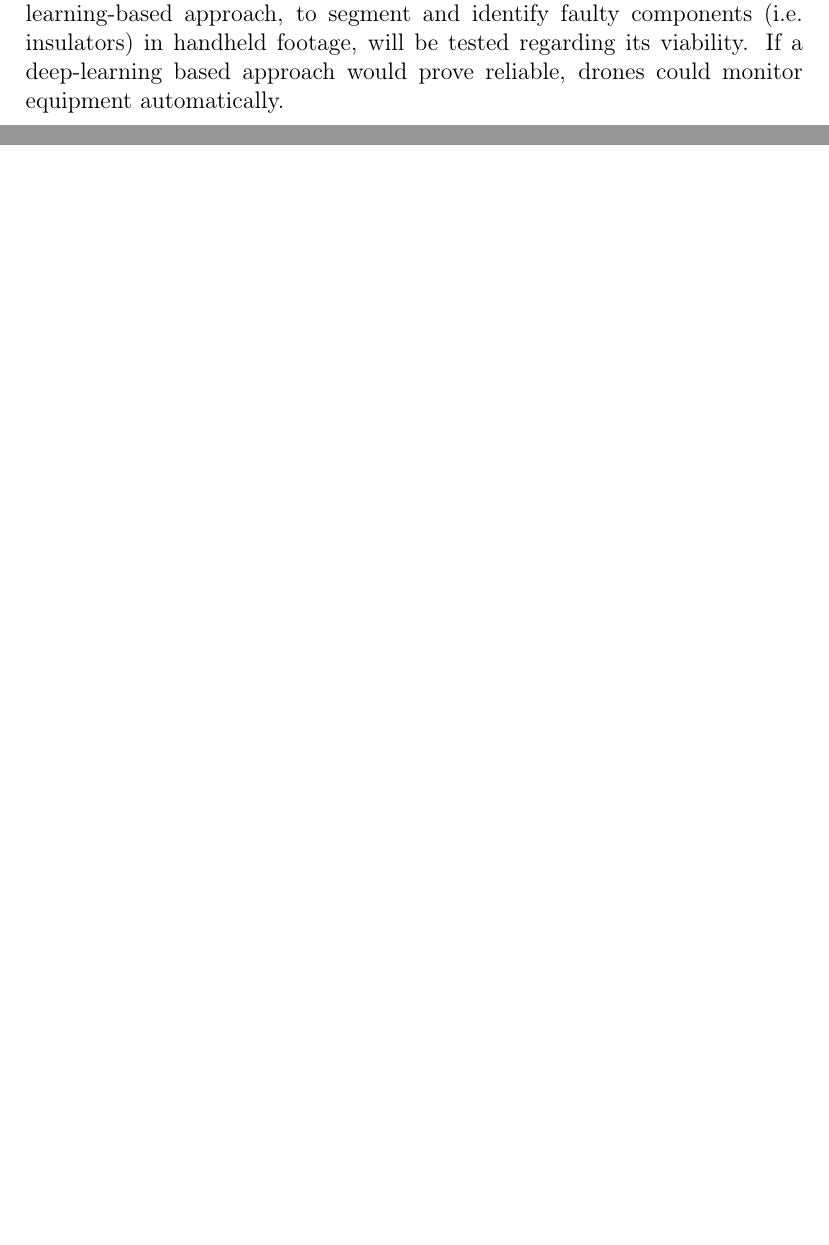
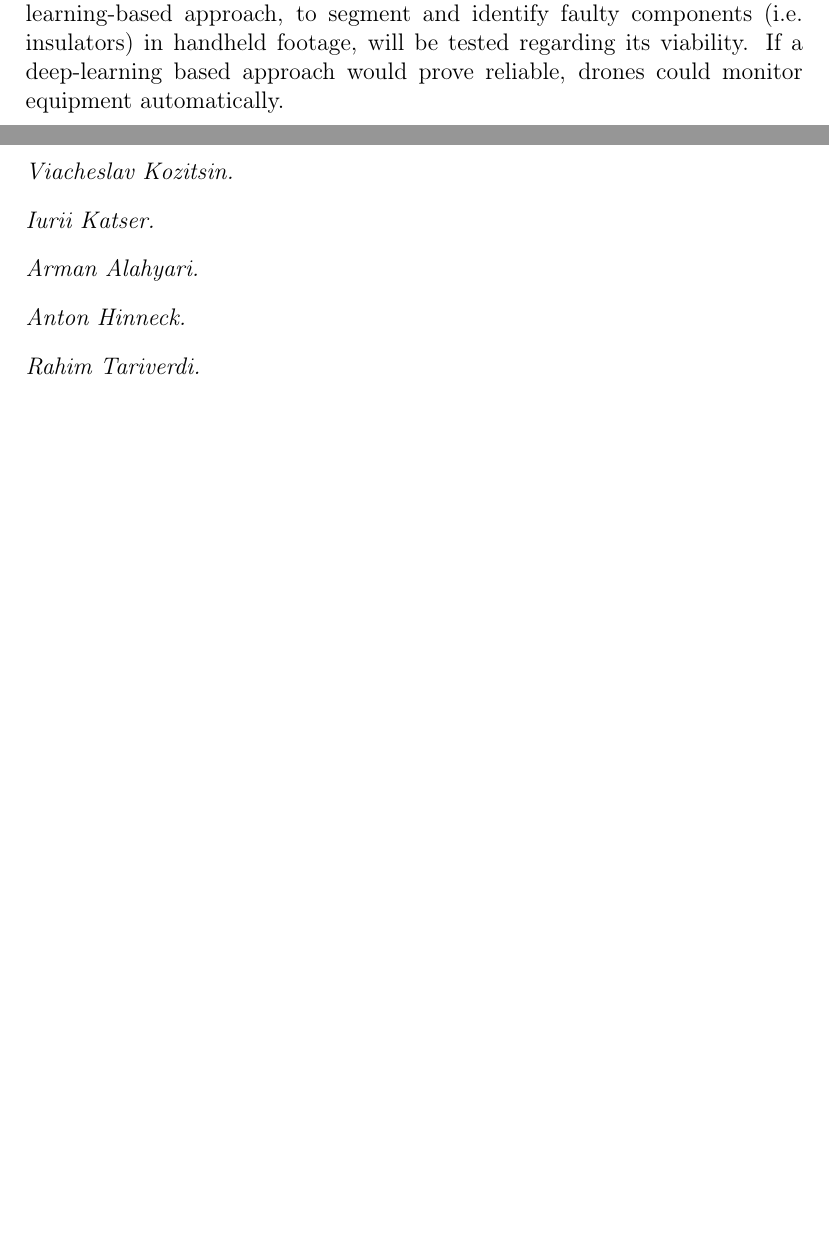
Before and after one commit to waico/CV-for-anomaly-detection-in-industrial-applications, a LaTeX paper (report/report.tex, which reads report/contribution.tex): two parts of pages 2 and 4 of 9 before the commit and two parts of pages 2 and 4 of 11 after it, joined at a grey line, cut so that both start at the same text, the shorter picture padded with empty space. Compiled offline with pdfLaTeX.

Commit message:
contribution and 3rd party code sections adding to the report structure and link to project evaluation rules inserting in readme

```diff
--- /dev/null
+++ b/report/contribution.tex
@@ -0,0 +1,12 @@
+\section{CONTRIBUTION}
+\label{CONTRIBUTION}
+
+\paragraph{Viacheslav Kozitsin}
+
+\paragraph{Iurii Katser}
+
+\paragraph{Arman Alahyari}
+
+\paragraph{Anton Hinneck}
+
+\paragraph{Rahim Tariverdi}
--- a/report/report.tex
+++ b/report/report.tex
@@ -122,6 +122,8 @@ deep learning \sep computer vision \sep anomaly detection \sep fault detection \
 %% main text
 \include{introduction}
 \include{literature_review}
+\include{contribution}
+\include{thirdpartycode}
 \include{methods_pipelines}
 \include{results_pipelines}
 \include{methods_transmission}
```
Also changed, not shown: report/thirdpartycode.tex (added, +2 -0 lines), README.md, report/report.pdf.
